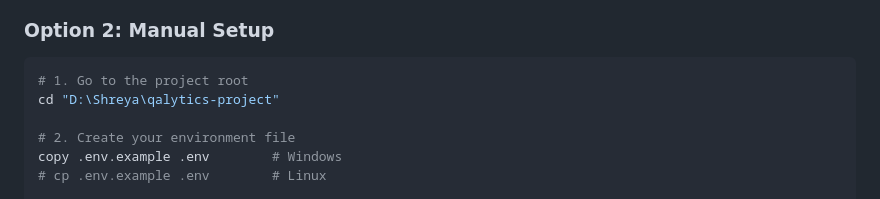
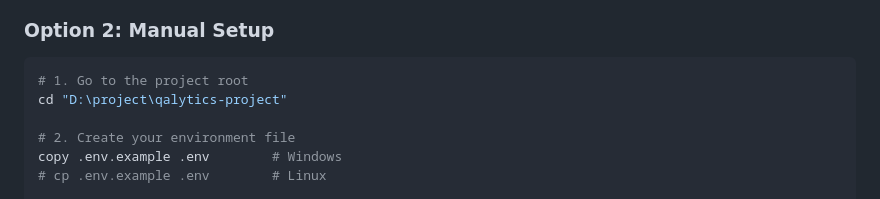
Before and after one commit to shreya-2543/qalytics-project, a Markdown page: README.md, the part around the change. GitHub-like rendering.

Commit message:
Update project directory path in README

````diff
--- a/README.md
+++ b/README.md
@@ -36,7 +36,7 @@
 
 ```bash
 # 1. Go to the project root
-cd "D:\Shreya\qalytics-project"
+cd "D:\project\qalytics-project"
 
 # 2. Create your environment file
 copy .env.example .env        # Windows
````
